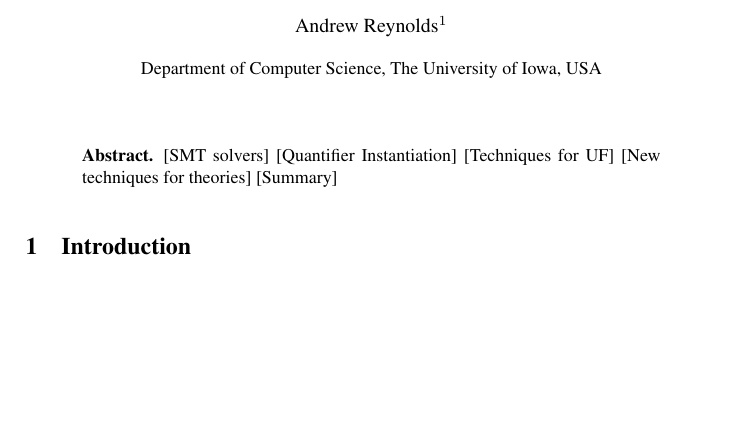
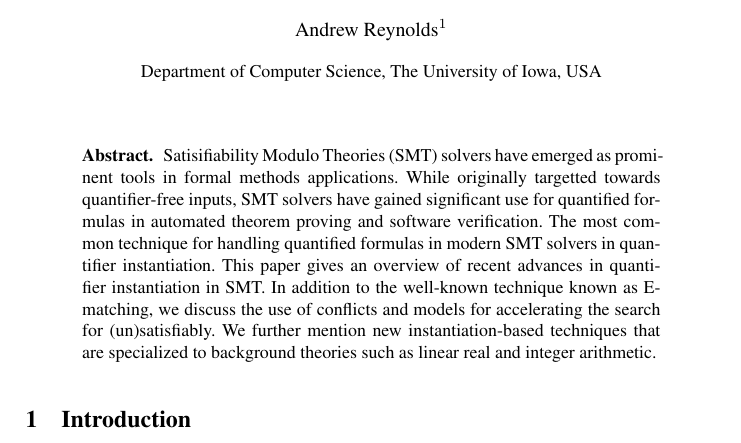
Before and after one commit to ajreynol/Vampire2016, a LaTeX paper (main.tex): part of page 1 of 13, cut so that both start at the same text, the shorter picture padded with empty space. Compiled offline with pdfLaTeX.

Commit message:
Abstract

```diff
--- a/main.tex
+++ b/main.tex
@@ -41,11 +41,19 @@ Department of Computer Science, The University of Iowa, USA
 %\pagestyle{empty}
 
 \begin{abstract}
-[SMT solvers]
-[Quantifier Instantiation]
-[Techniques for UF]
-[New techniques for theories]
-[Summary]
+Satisifiability Modulo Theories (SMT) solvers have
+emerged as prominent tools in formal methods applications.
+While originally targetted towards quantifier-free inputs,
+SMT solvers have gained significant use for quantified formulas in automated
+theorem proving and software verification.
+The most common technique for handling quantified formulas in modern SMT solvers
+in quantifier instantiation.
+This paper gives an overview of recent advances in quantifier instantiation in SMT.
+In addition to the well-known technique known as E-matching,
+we discuss the use of conflicts and models for
+accelerating the search for (un)satisfiably.
+We further mention new instantiation-based techniques
+that are specialized to background theories such as linear real and integer arithmetic.
 \end{abstract}
 
 \section{Introduction}
```
